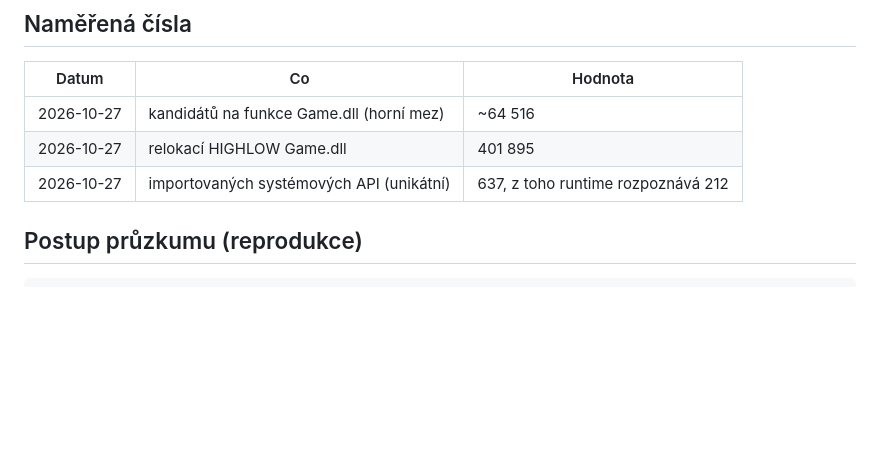
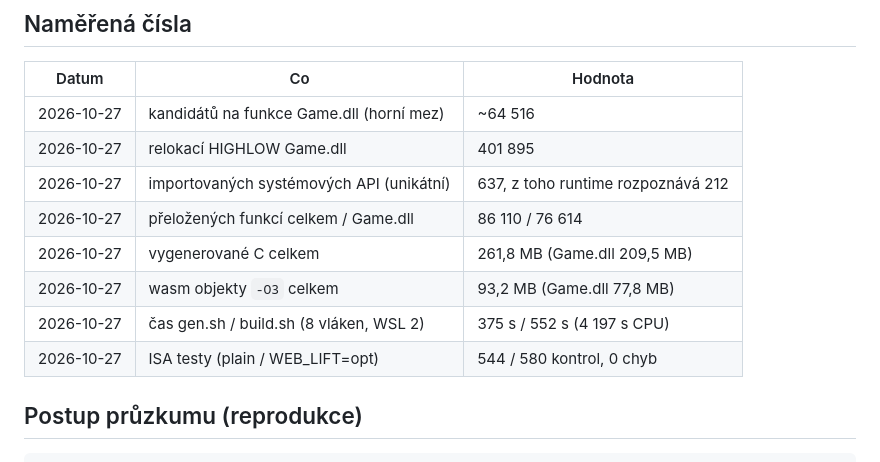
Before and after one commit to Chuck3CZ/wc3-web, a Markdown page: docs/PLAN.md, the part around one of its changes. Drawn GitHub-style; blank space fills up the shorter version.

```diff
--- a/docs/PLAN.md
+++ b/docs/PLAN.md
@@ -266,6 +322,11 @@ prohlížeče), N-modulový loader, SEH, IOCP v síťové vrstvě.
 | 2026-10-27 | kandidátů na funkce Game.dll (horní mez) | ~64 516 |
 | 2026-10-27 | relokací HIGHLOW Game.dll | 401 895 |
 | 2026-10-27 | importovaných systémových API (unikátní) | 637, z toho runtime rozpoznává 212 |
+| 2026-10-27 | přeložených funkcí celkem / Game.dll | 86 110 / 76 614 |
+| 2026-10-27 | vygenerované C celkem | 261,8 MB (Game.dll 209,5 MB) |
+| 2026-10-27 | wasm objekty `-O3` celkem | 93,2 MB (Game.dll 77,8 MB) |
+| 2026-10-27 | čas gen.sh / build.sh (8 vláken, WSL 2) | 375 s / 552 s (4 197 s CPU) |
+| 2026-10-27 | ISA testy (plain / WEB_LIFT=opt) | 544 / 580 kontrol, 0 chyb |
 
 ## Postup průzkumu (reprodukce)
 
```
Also changed, not shown: other parts of docs/PLAN.md (+59 -3 lines).
